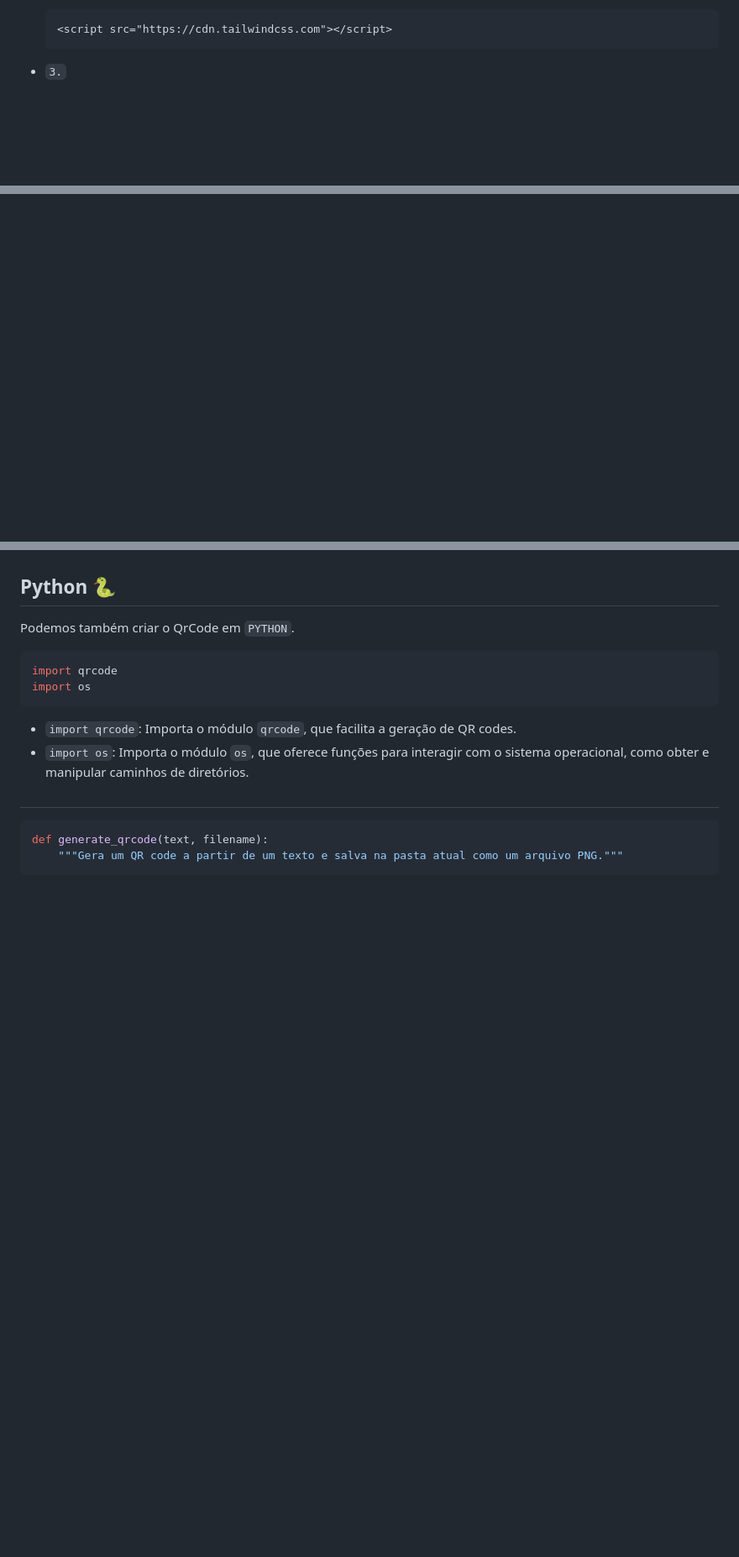
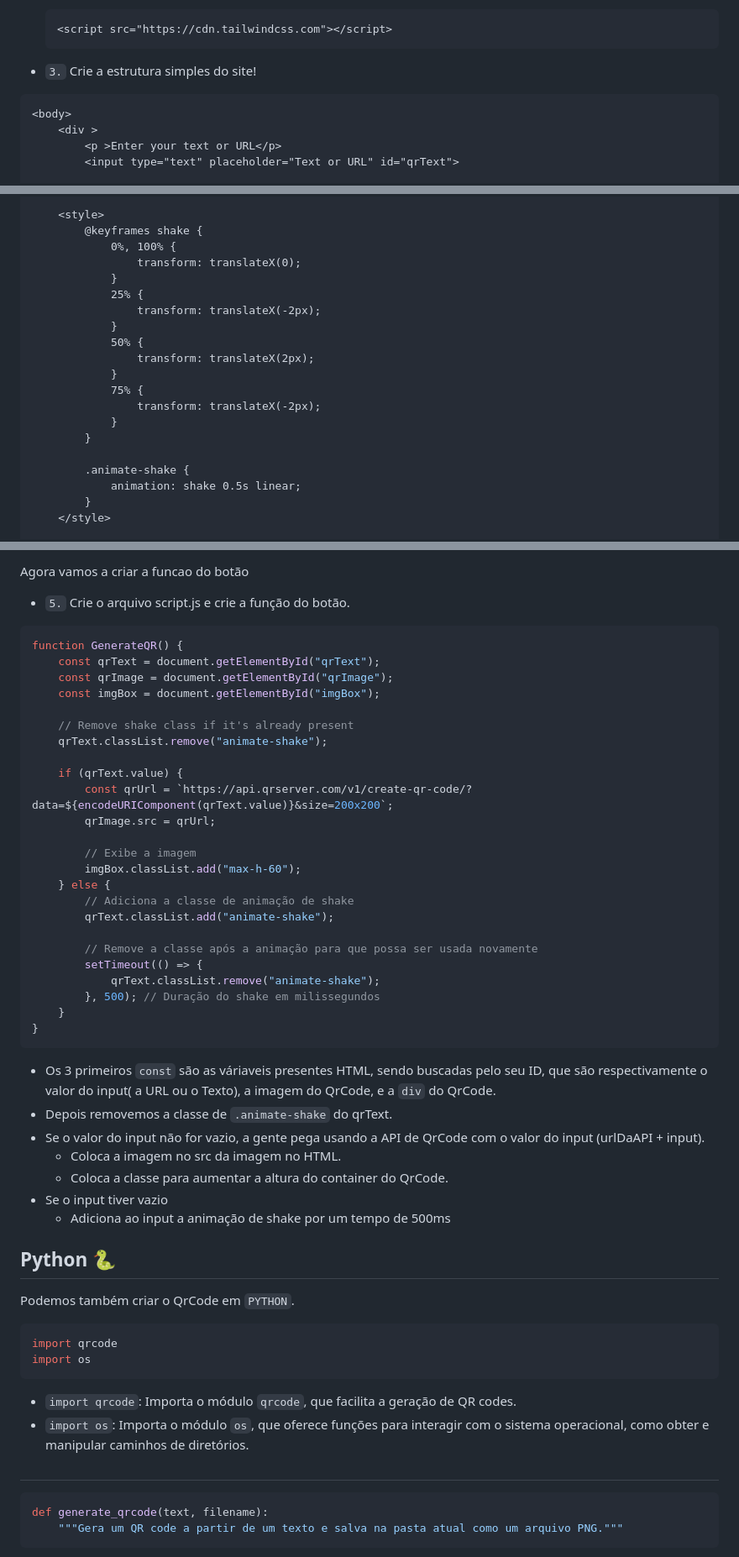
Before and after one commit to EduardoMadid/QrCodeGenerator, a Markdown page: README.md, 3 parts joined by grey strips. Shown at 84% size. Rendered like a GitHub page; blank space fills up the shorter version.

````diff
--- a/README.md
+++ b/README.md
@@ -38,6 +38,11 @@ Agora que o básico foi feito e explicado vamos comecar pelo código HTML!
   <script src="https://cdn.tailwindcss.com"></script>
   ```
 
-- ``3.``
+- ``3.`` Crie a estrutura simples do site!
 
+```html
+<body>
+    <div >
+        <p >Enter your text or URL</p>
+        <input type="text" placeholder="Text or URL" id="qrText">
 
@@ -48,3 +66,22 @@ Agora que o básico foi feito e explicado vamos comecar pelo código HTML!
 
+    <style>
+        @keyframes shake {
+            0%, 100% {
+                transform: translateX(0);
+            }
+            25% {
+                transform: translateX(-2px);
+            }
+            50% {
+                transform: translateX(2px);
+            }
+            75% {
+                transform: translateX(-2px);
+            }
+        }
 
+        .animate-shake {
+            animation: shake 0.5s linear;
+        }
+    </style>
 
@@ -54,41 +104,41 @@ Agora que o básico foi feito e explicado vamos comecar pelo código HTML!
 
+Agora vamos a criar a funcao do botão
 
+- ``5.`` Crie o arquivo script.js e crie a função do botão.
 
+```js
+function GenerateQR() {
+    const qrText = document.getElementById("qrText");
+    const qrImage = document.getElementById("qrImage");
+    const imgBox = document.getElementById("imgBox");
 
+    // Remove shake class if it's already present
+    qrText.classList.remove("animate-shake");
 
+    if (qrText.value) {
+        const qrUrl = `https://api.qrserver.com/v1/create-qr-code/?data=${encodeURIComponent(qrText.value)}&size=200x200`;
+        qrImage.src = qrUrl;
 
+        // Exibe a imagem
+        imgBox.classList.add("max-h-60");
+    } else {
+        // Adiciona a classe de animação de shake
+        qrText.classList.add("animate-shake");
 
-
-
-
-
-
-
-
-
-
-
-
-
-
-
-
-
-
-
-
-
-
-
-
-
-
-
-
-
-
-
-
+        // Remove a classe após a animação para que possa ser usada novamente
+        setTimeout(() => {
+            qrText.classList.remove("animate-shake");
+        }, 500); // Duração do shake em milissegundos
+    }
+}
+```
+- Os 3 primeiros ``const`` são as váriaveis presentes HTML, sendo buscadas pelo seu ID, que são respectivamente o valor do input( a URL ou o Texto), a imagem do QrCode, e a ``div`` do QrCode.
+- Depois removemos a classe de ``.animate-shake`` do qrText.
+- Se o valor do input não for vazio, a gente pega usando a API de QrCode com o valor do input (urlDaAPI + input).
+  - Coloca a imagem no src da imagem no HTML.
+  - Coloca a classe para aumentar a altura do container do QrCode.
+- Se o input tiver vazio
+  - Adiciona ao input a animação de shake por um tempo de 500ms
 
 
 
````
Also changed, not shown: other parts of README.md (+26 -0 lines).
